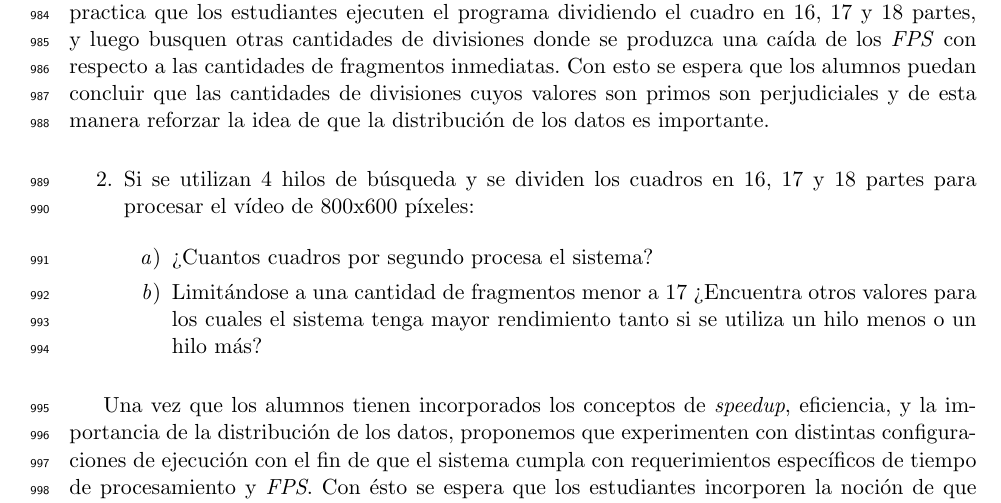
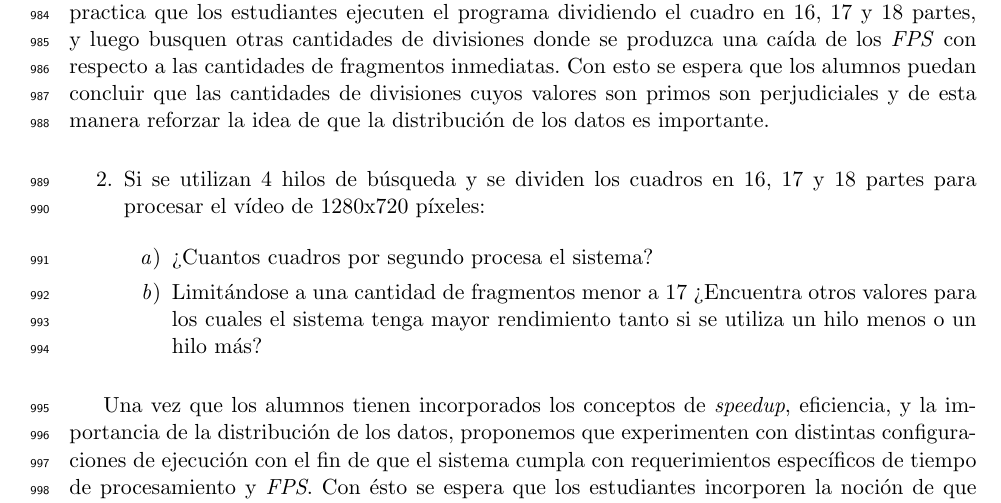
Before and after one commit to dracometallium/tesis-lic2, a LaTeX thesis (tesis.tex, which reads tex/usoeducativo.tex): part of page 56 of 62, cut so that both start at the same text. Compiled offline with pdfLaTeX.

Commit message:
Corrigiendo uso educativo

```diff
--- a/tex/usoeducativo.tex
+++ b/tex/usoeducativo.tex
@@ -84,7 +84,7 @@ reforzar la idea de que la distribución de los datos es importante.
 	\setcounter{enumi}{1}
 
 	\item{Si se utilizan 4 hilos de búsqueda y se dividen los cuadros en 16,
-		17 y 18 partes para procesar el vídeo de 800x600 píxeles:
+		17 y 18 partes para procesar el vídeo de 1280x720 píxeles:
 
 \begin{enumerate}
 
```
